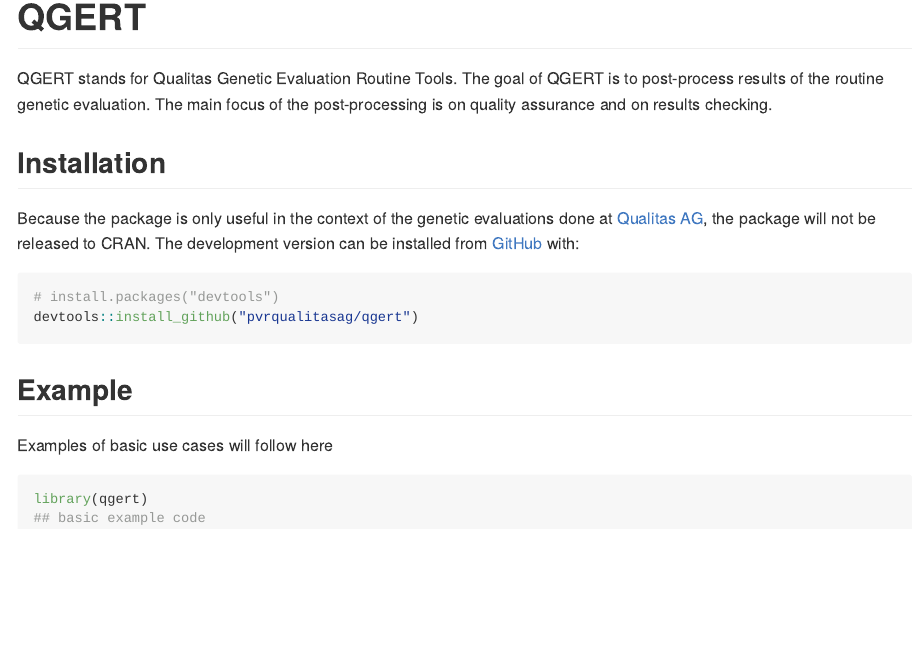
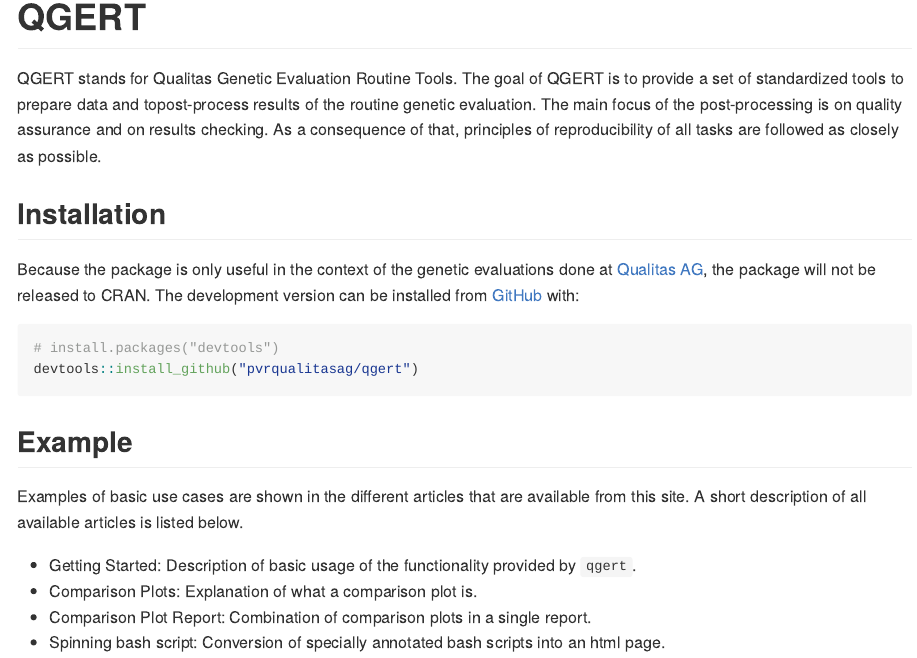
Before and after one commit to pvrqualitasag/qgert, an R Markdown document (README.Rmd): the page in a window 1100 px wide, from its top. The pictures show the output file README.md that the author committed with the source, drawn offline in the style of GitHub.

Commit message:
Merged new_bash_script from bash tool

````diff
--- a/README.Rmd
+++ b/README.Rmd
@@ -19,7 +19,7 @@
 <!-- badges: start -->
 <!-- badges: end -->
 
-QGERT stands for Qualitas Genetic Evaluation Routine Tools. The goal of QGERT is to post-process results of the routine genetic evaluation. The main focus of the post-processing is on quality assurance and on results checking.
+QGERT stands for Qualitas Genetic Evaluation Routine Tools. The goal of QGERT is to provide a set of standardized tools to prepare data and topost-process results of the routine genetic evaluation. The main focus of the post-processing is on quality assurance and on results checking. As a consequence of that, principles of reproducibility of all tasks are followed as closely as possible.
 
 
 ## Installation
@@ -31,11 +31,12 @@
 devtools::install_github("pvrqualitasag/qgert")
 ```
 
+
 ## Example
 
-Examples of basic use cases will follow here
+Examples of basic use cases are shown in the different articles that are available from this site. A short description of all available articles is listed below.
 
-```{r example, eval=FALSE}
-library(qgert)
-## basic example code
-```
+* Getting Started: Description of basic usage of the functionality provided by `qgert`.
+* Comparison Plots: Explanation of what a comparison plot is.
+* Comparison Plot Report: Combination of comparison plots in a single report.
+* Spinning bash script: Conversion of specially annotated bash scripts into an html page.
````
Also changed, not shown: NEWS.md (+5 -0 lines), README.html (added), README.md, 5 other files.
